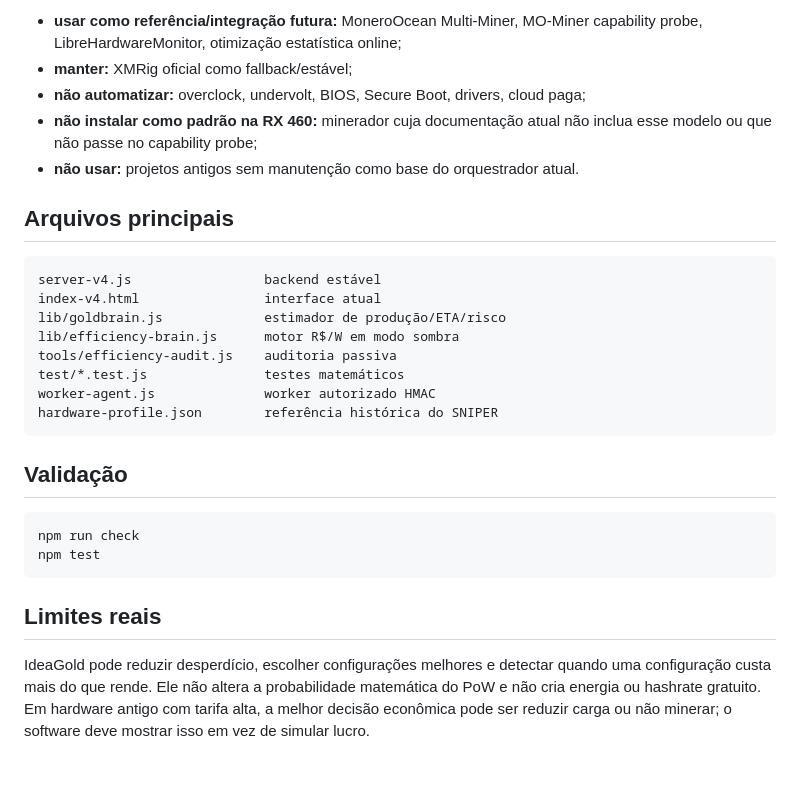
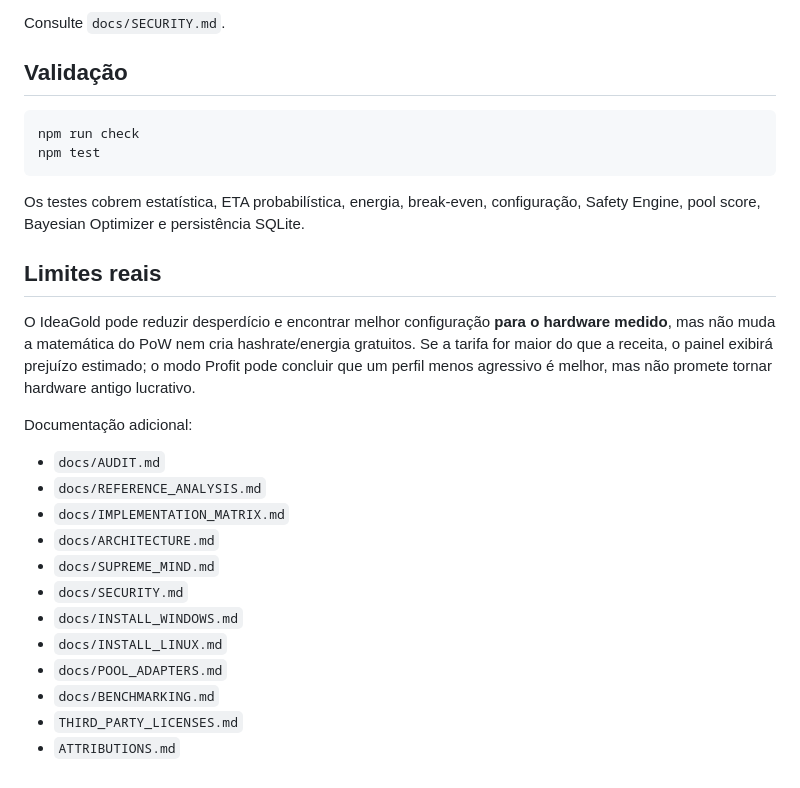
Before and after one commit to eiisrael/IdeaGold, a Markdown page: README.md, the part around one of its changes. Rendered like a GitHub page.

````diff
--- a/README.md
+++ b/README.md
@@ -108,21 +128,4 @@ Resumo das decisões:
-- **usar como referência/integração futura:** MoneroOcean Multi-Miner, MO-Miner capability probe, LibreHardwareMonitor, otimização estatística online;
-- **manter:** XMRig oficial como fallback/estável;
-- **não automatizar:** overclock, undervolt, BIOS, Secure Boot, drivers, cloud paga;
-- **não instalar como padrão na RX 460:** minerador cuja documentação atual não inclua esse modelo ou que não passe no capability probe;
-- **não usar:** projetos antigos sem manutenção como base do orquestrador atual.
-
-## Arquivos principais
-
-```text
-server-v4.js                 backend estável
-index-v4.html                interface atual
-lib/goldbrain.js             estimador de produção/ETA/risco
-lib/efficiency-brain.js      motor R$/W em modo sombra
-tools/efficiency-audit.js    auditoria passiva
-test/*.test.js               testes matemáticos
-worker-agent.js              worker autorizado HMAC
-hardware-profile.json        referência histórica do SNIPER
-```
+Consulte `docs/SECURITY.md`.
 
 ## Validação
 
@@ -131,6 +134,23 @@ npm run check
 npm test
 ```
 
+Os testes cobrem estatística, ETA probabilística, energia, break-even, configuração, Safety Engine, pool score, Bayesian Optimizer e persistência SQLite.
+
 ## Limites reais
 
-IdeaGold pode reduzir desperdício, escolher configurações melhores e detectar quando uma configuração custa mais do que rende. Ele não altera a probabilidade matemática do PoW e não cria energia ou hashrate gratuito. Em hardware antigo com tarifa alta, a melhor decisão econômica pode ser reduzir carga ou não minerar; o software deve mostrar isso em vez de simular lucro.
+O IdeaGold pode reduzir desperdício e encontrar melhor configuração **para o hardware medido**, mas não muda a matemática do PoW nem cria hashrate/energia gratuitos. Se a tarifa for maior do que a receita, o painel exibirá prejuízo estimado; o modo Profit pode concluir que um perfil menos agressivo é melhor, mas não promete tornar hardware antigo lucrativo.
+
+Documentação adicional:
+
+- `docs/AUDIT.md`
+- `docs/REFERENCE_ANALYSIS.md`
+- `docs/IMPLEMENTATION_MATRIX.md`
+- `docs/ARCHITECTURE.md`
+- `docs/SUPREME_MIND.md`
+- `docs/SECURITY.md`
+- `docs/INSTALL_WINDOWS.md`
+- `docs/INSTALL_LINUX.md`
+- `docs/POOL_ADAPTERS.md`
+- `docs/BENCHMARKING.md`
+- `THIRD_PARTY_LICENSES.md`
+- `ATTRIBUTIONS.md`
````
Also changed, not shown: other parts of README.md (+105 -85 lines).
